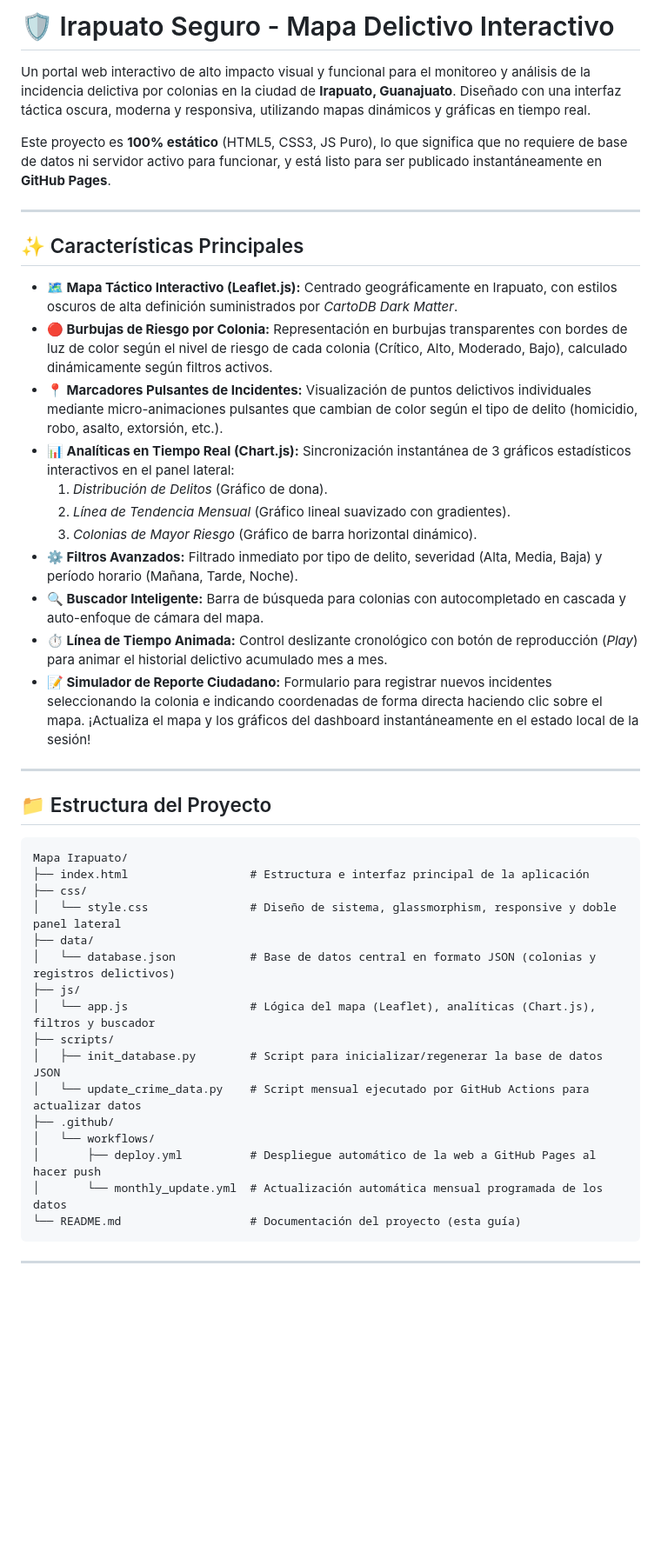
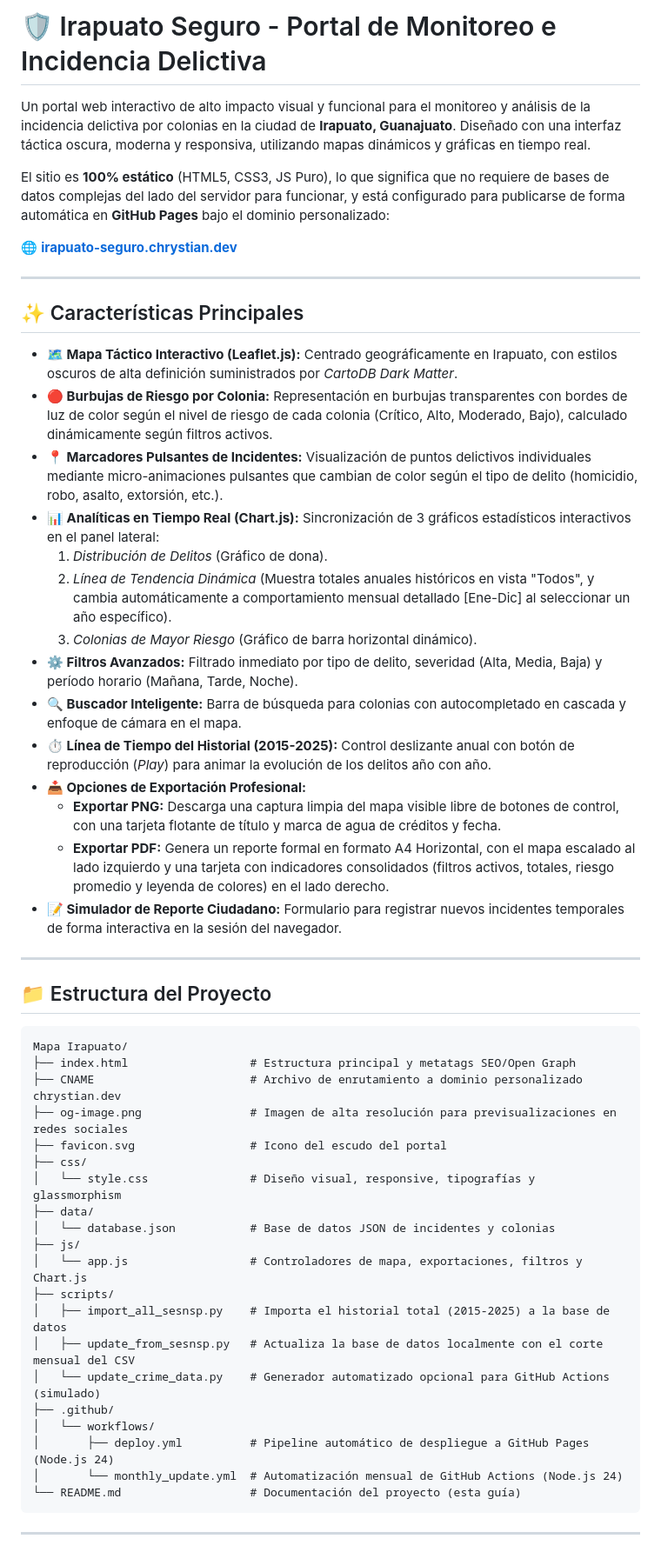
Before and after one commit to ChrystianLozano/Irapuato-seguro, a Markdown page: README.md, the part around one of its changes. Shown at 87% size. Rendered like a GitHub page; blank space fills up the shorter version.

````diff
--- a/README.md
+++ b/README.md
@@ -1,8 +1,10 @@
-# 🛡️ Irapuato Seguro - Mapa Delictivo Interactivo
+# 🛡️ Irapuato Seguro - Portal de Monitoreo e Incidencia Delictiva
 
 Un portal web interactivo de alto impacto visual y funcional para el monitoreo y análisis de la incidencia delictiva por colonias en la ciudad de **Irapuato, Guanajuato**. Diseñado con una interfaz táctica oscura, moderna y responsiva, utilizando mapas dinámicos y gráficas en tiempo real.
 
-Este proyecto es **100% estático** (HTML5, CSS3, JS Puro), lo que significa que no requiere de base de datos ni servidor activo para funcionar, y está listo para ser publicado instantáneamente en **GitHub Pages**.
+El sitio es **100% estático** (HTML5, CSS3, JS Puro), lo que significa que no requiere de bases de datos complejas del lado del servidor para funcionar, y está configurado para publicarse de forma automática en **GitHub Pages** bajo el dominio personalizado:
+
+🌐 **[irapuato-seguro.chrystian.dev](https://irapuato-seguro.chrystian.dev/)**
 
 ---
 
@@ -11,14 +13,17 @@ Este proyecto es **100% estático** (HTML5, CSS3, JS Puro), lo que significa que
 *   **🗺️ Mapa Táctico Interactivo (Leaflet.js):** Centrado geográficamente en Irapuato, con estilos oscuros de alta definición suministrados por *CartoDB Dark Matter*.
 *   **🔴 Burbujas de Riesgo por Colonia:** Representación en burbujas transparentes con bordes de luz de color según el nivel de riesgo de cada colonia (Crítico, Alto, Moderado, Bajo), calculado dinámicamente según filtros activos.
 *   **📍 Marcadores Pulsantes de Incidentes:** Visualización de puntos delictivos individuales mediante micro-animaciones pulsantes que cambian de color según el tipo de delito (homicidio, robo, asalto, extorsión, etc.).
-*   **📊 Analíticas en Tiempo Real (Chart.js):** Sincronización instantánea de 3 gráficos estadísticos interactivos en el panel lateral:
+*   **📊 Analíticas en Tiempo Real (Chart.js):** Sincronización de 3 gráficos estadísticos interactivos en el panel lateral:
     1.  *Distribución de Delitos* (Gráfico de dona).
-    2.  *Línea de Tendencia Mensual* (Gráfico lineal suavizado con gradientes).
+    2.  *Línea de Tendencia Dinámica* (Muestra totales anuales históricos en vista "Todos", y cambia automáticamente a comportamiento mensual detallado [Ene-Dic] al seleccionar un año específico).
     3.  *Colonias de Mayor Riesgo* (Gráfico de barra horizontal dinámico).
 *   **⚙️ Filtros Avanzados:** Filtrado inmediato por tipo de delito, severidad (Alta, Media, Baja) y período horario (Mañana, Tarde, Noche).
-*   **🔍 Buscador Inteligente:** Barra de búsqueda para colonias con autocompletado en cascada y auto-enfoque de cámara del mapa.
-*   **⏱️ Línea de Tiempo Animada:** Control deslizante cronológico con botón de reproducción (*Play*) para animar el historial delictivo acumulado mes a mes.
-*   **📝 Simulador de Reporte Ciudadano:** Formulario para registrar nuevos incidentes seleccionando la colonia e indicando coordenadas de forma directa haciendo clic sobre el mapa. ¡Actualiza el mapa y los gráficos del dashboard instantáneamente en el estado local de la sesión!
+*   **🔍 Buscador Inteligente:** Barra de búsqueda para colonias con autocompletado en cascada y enfoque de cámara en el mapa.
+*   **⏱️ Línea de Tiempo del Historial (2015-2025):** Control deslizante anual con botón de reproducción (*Play*) para animar la evolución de los delitos año con año.
+*   **📥 Opciones de Exportación Profesional:**
+    - **Exportar PNG:** Descarga una captura limpia del mapa visible libre de botones de control, con una tarjeta flotante de título y marca de agua de créditos y fecha.
+    - **Exportar PDF:** Genera un reporte formal en formato A4 Horizontal, con el mapa escalado al lado izquierdo y una tarjeta con indicadores consolidados (filtros activos, totales, riesgo promedio y leyenda de colores) en el lado derecho.
+*   **📝 Simulador de Reporte Ciudadano:** Formulario para registrar nuevos incidentes temporales de forma interactiva en la sesión del navegador.
 
 ---
 
@@ -26,20 +31,24 @@ Este proyecto es **100% estático** (HTML5, CSS3, JS Puro), lo que significa que
 
 ```text
 Mapa Irapuato/
-├── index.html                  # Estructura e interfaz principal de la aplicación
+├── index.html                  # Estructura principal y metatags SEO/Open Graph
+├── CNAME                       # Archivo de enrutamiento a dominio personalizado chrystian.dev
+├── og-image.png                # Imagen de alta resolución para previsualizaciones en redes sociales
+├── favicon.svg                 # Icono del escudo del portal
 ├── css/
-│   └── style.css               # Diseño de sistema, glassmorphism, responsive y doble panel lateral
+│   └── style.css               # Diseño visual, responsive, tipografías y glassmorphism
 ├── data/
-│   └── database.json           # Base de datos central en formato JSON (colonias y registros delictivos)
+│   └── database.json           # Base de datos JSON de incidentes y colonias
 ├── js/
-│   └── app.js                  # Lógica del mapa (Leaflet), analíticas (Chart.js), filtros y buscador
+│   └── app.js                  # Controladores de mapa, exportaciones, filtros y Chart.js
 ├── scripts/
-│   ├── init_database.py        # Script para inicializar/regenerar la base de datos JSON
-│   └── update_crime_data.py    # Script mensual ejecutado por GitHub Actions para actualizar datos
+│   ├── import_all_sesnsp.py    # Importa el historial total (2015-2025) a la base de datos
+│   ├── update_from_sesnsp.py   # Actualiza la base de datos localmente con el corte mensual del CSV
+│   └── update_crime_data.py    # Generador automatizado opcional para GitHub Actions (simulado)
 ├── .github/
 │   └── workflows/
-│       ├── deploy.yml          # Despliegue automático de la web a GitHub Pages al hacer push
-│       └── monthly_update.yml  # Actualización automática mensual programada de los datos
+│       ├── deploy.yml          # Pipeline automático de despliegue a GitHub Pages (Node.js 24)
+│       └── monthly_update.yml  # Automatización mensual de GitHub Actions (Node.js 24)
 └── README.md                   # Documentación del proyecto (esta guía)
 ```
 
````
Also changed, not shown: other parts of README.md (+57 -49 lines).
